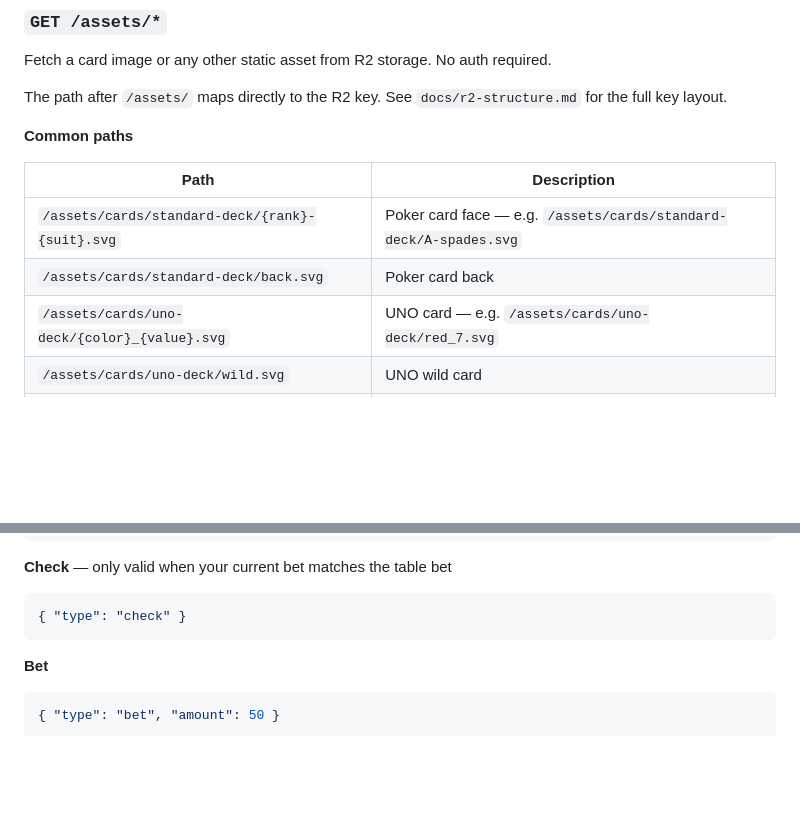
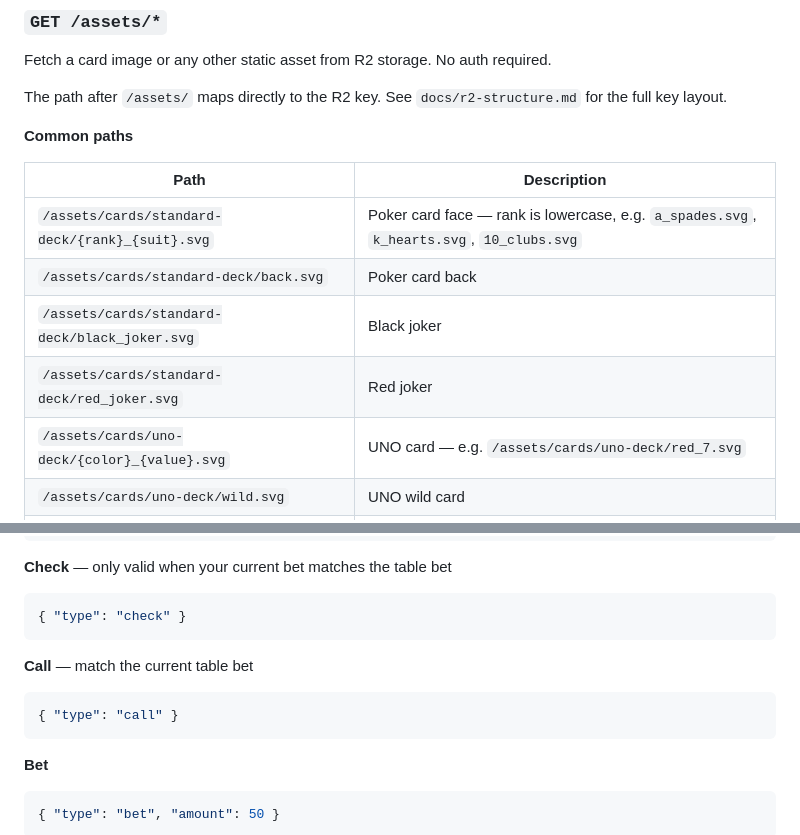
Before and after one commit to skintania/minigame, a Markdown page: api.md, 2 parts joined by grey strips. Rendered like a GitHub page; blank space fills up the shorter version.

Commit message:
docs: fix asset filename format, add joker paths, document call action
Co-Authored-By: Claude Sonnet 4.6 <noreply@anthropic.com>

````diff
--- a/api.md
+++ b/api.md
@@ -187,8 +187,10 @@ The path after `/assets/` maps directly to the R2 key. See `docs/r2-structure.md
 
 | Path | Description |
 |---|---|
-| `/assets/cards/standard-deck/{rank}-{suit}.svg` | Poker card face — e.g. `/assets/cards/standard-deck/A-spades.svg` |
+| `/assets/cards/standard-deck/{rank}_{suit}.svg` | Poker card face — rank is lowercase, e.g. `a_spades.svg`, `k_hearts.svg`, `10_clubs.svg` |
 | `/assets/cards/standard-deck/back.svg` | Poker card back |
+| `/assets/cards/standard-deck/black_joker.svg` | Black joker |
+| `/assets/cards/standard-deck/red_joker.svg` | Red joker |
 | `/assets/cards/uno-deck/{color}_{value}.svg` | UNO card — e.g. `/assets/cards/uno-deck/red_7.svg` |
 | `/assets/cards/uno-deck/wild.svg` | UNO wild card |
 | `/assets/cards/uno-deck/back.svg` | UNO card back |
@@ -309,6 +311,11 @@ Submit a player action for the current turn.
 **Check** — only valid when your current bet matches the table bet
 ```json
 { "type": "check" }
+```
+
+**Call** — match the current table bet
+```json
+{ "type": "call" }
 ```
 
 **Bet**
````
